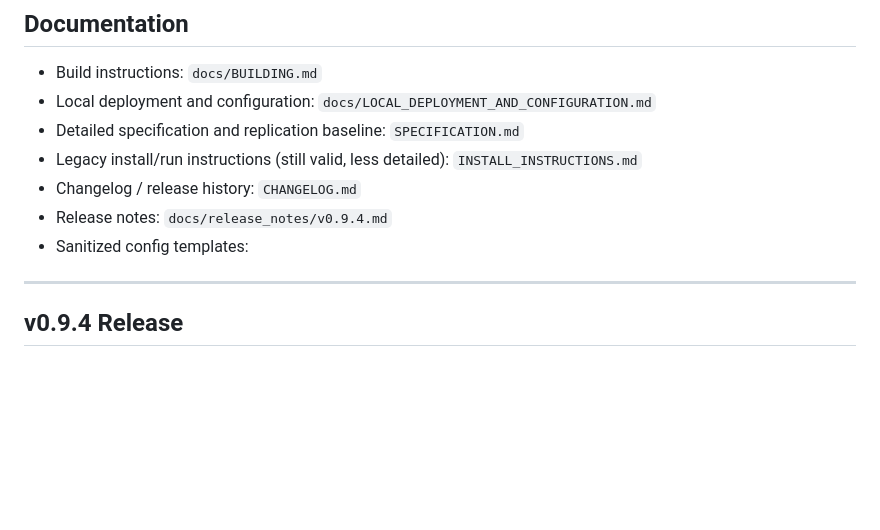
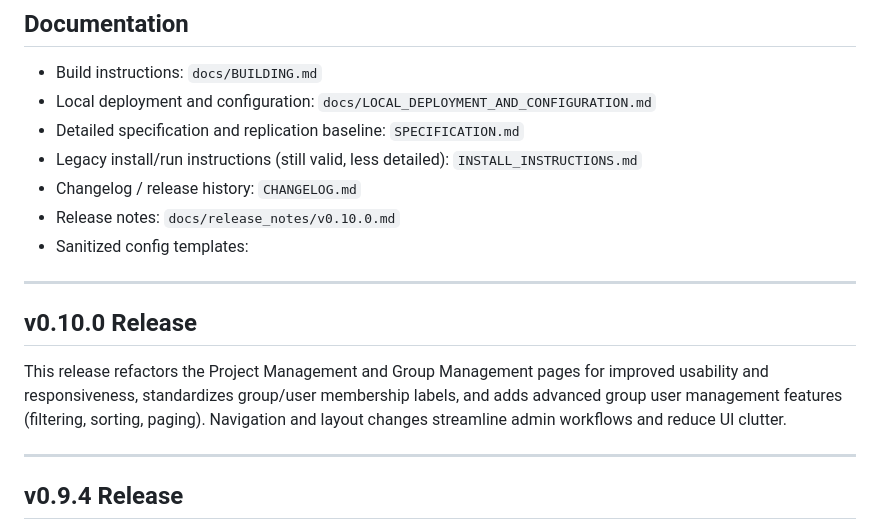
Before and after one commit to mictsi/SecureJournal, a Markdown page: README.md, the part around the change. Drawn GitHub-style; blank space fills up the shorter version.

Commit message:
docs: update for v0.10.0 release (admin UI and management improvements)

```diff
--- a/README.md
+++ b/README.md
@@ -136,8 +136,14 @@ See `docs/LOCAL_DEPLOYMENT_AND_CONFIGURATION.md` for more details.
 - Detailed specification and replication baseline: `SPECIFICATION.md`
 - Legacy install/run instructions (still valid, less detailed): `INSTALL_INSTRUCTIONS.md`
 - Changelog / release history: `CHANGELOG.md`
-- Release notes: `docs/release_notes/v0.9.4.md`
+- Release notes: `docs/release_notes/v0.10.0.md`
 - Sanitized config templates:
+
+---
+
+## v0.10.0 Release
+
+This release refactors the Project Management and Group Management pages for improved usability and responsiveness, standardizes group/user membership labels, and adds advanced group user management features (filtering, sorting, paging). Navigation and layout changes streamline admin workflows and reduce UI clutter.
 
 ---
 
```
Also changed, not shown: CHANGELOG.md (+18 -0 lines), docs/release_notes/v0.10.0.md (added, +17 -0 lines).
